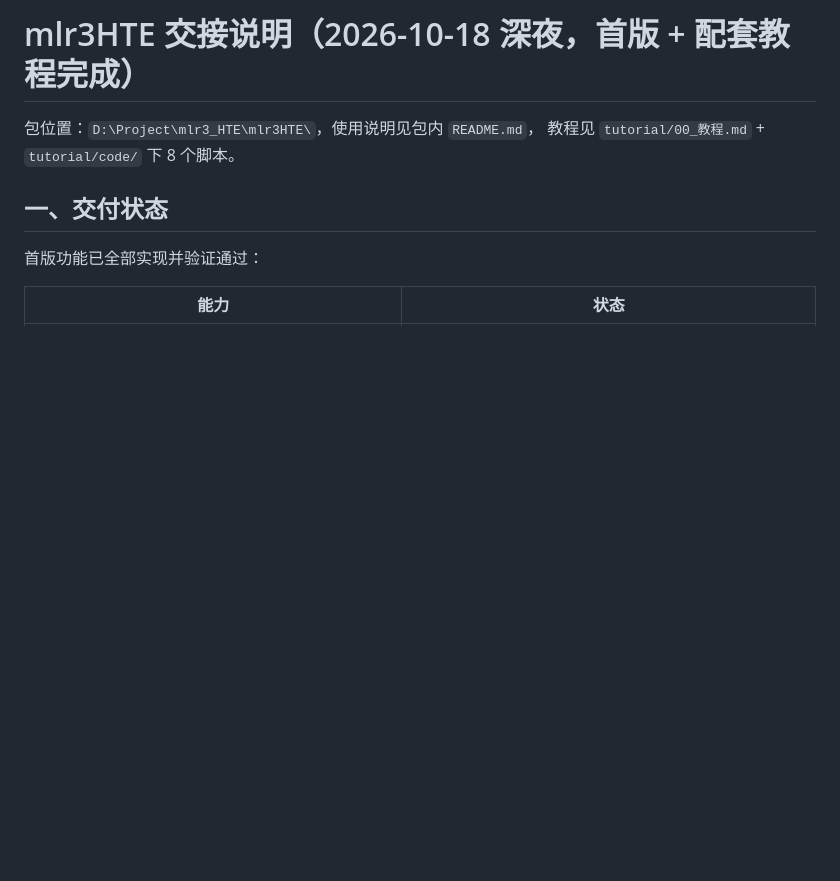
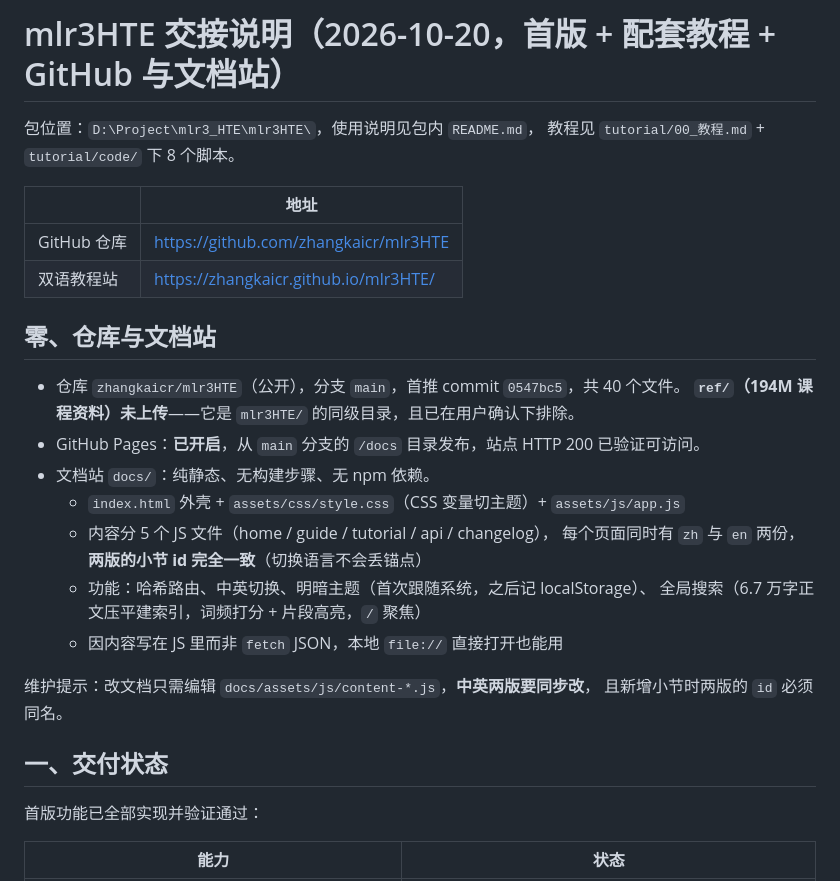
Before and after one commit to zhangkaicr/mlr3HTE, a Markdown page: HANDOFF.md, the part around the change. Rendered like a GitHub page; blank space fills up the shorter version.

```diff
--- a/HANDOFF.md
+++ b/HANDOFF.md
@@ -1,7 +1,28 @@
-# mlr3HTE 交接说明（2026-10-18 深夜，首版 + 配套教程完成）
+# mlr3HTE 交接说明（2026-10-20，首版 + 配套教程 + GitHub 与文档站）
 
 包位置：`D:\Project\mlr3_HTE\mlr3HTE\`，使用说明见包内 `README.md`，
 教程见 `tutorial/00_教程.md` + `tutorial/code/` 下 8 个脚本。
+
+| | 地址 |
+|---|---|
+| GitHub 仓库 | <https://github.com/zhangkaicr/mlr3HTE> |
+| 双语教程站 | <https://zhangkaicr.github.io/mlr3HTE/> |
+
+## 零、仓库与文档站
+
+- 仓库 `zhangkaicr/mlr3HTE`（公开），分支 `main`，首推 commit `0547bc5`，共 40 个文件。
+  **`ref/`（194M 课程资料）未上传**——它是 `mlr3HTE/` 的同级目录，且已在用户确认下排除。
+- GitHub Pages：**已开启**，从 `main` 分支的 `/docs` 目录发布，站点 HTTP 200 已验证可访问。
+- 文档站 `docs/`：纯静态、无构建步骤、无 npm 依赖。
+  - `index.html` 外壳 + `assets/css/style.css`（CSS 变量切主题）+ `assets/js/app.js`
+  - 内容分 5 个 JS 文件（home / guide / tutorial / api / changelog），
+    每个页面同时有 `zh` 与 `en` 两份，**两版的小节 id 完全一致**（切换语言不会丢锚点）
+  - 功能：哈希路由、中英切换、明暗主题（首次跟随系统，之后记 localStorage）、
+    全局搜索（6.7 万字正文压平建索引，词频打分 + 片段高亮，`/` 聚焦）
+  - 因内容写在 JS 里而非 `fetch` JSON，本地 `file://` 直接打开也能用
+
+维护提示：改文档只需编辑 `docs/assets/js/content-*.js`，**中英两版要同步改**，
+且新增小节时两版的 `id` 必须同名。
 
 ## 一、交付状态
 
```
Also changed, not shown: README.md (+6 -0 lines).
